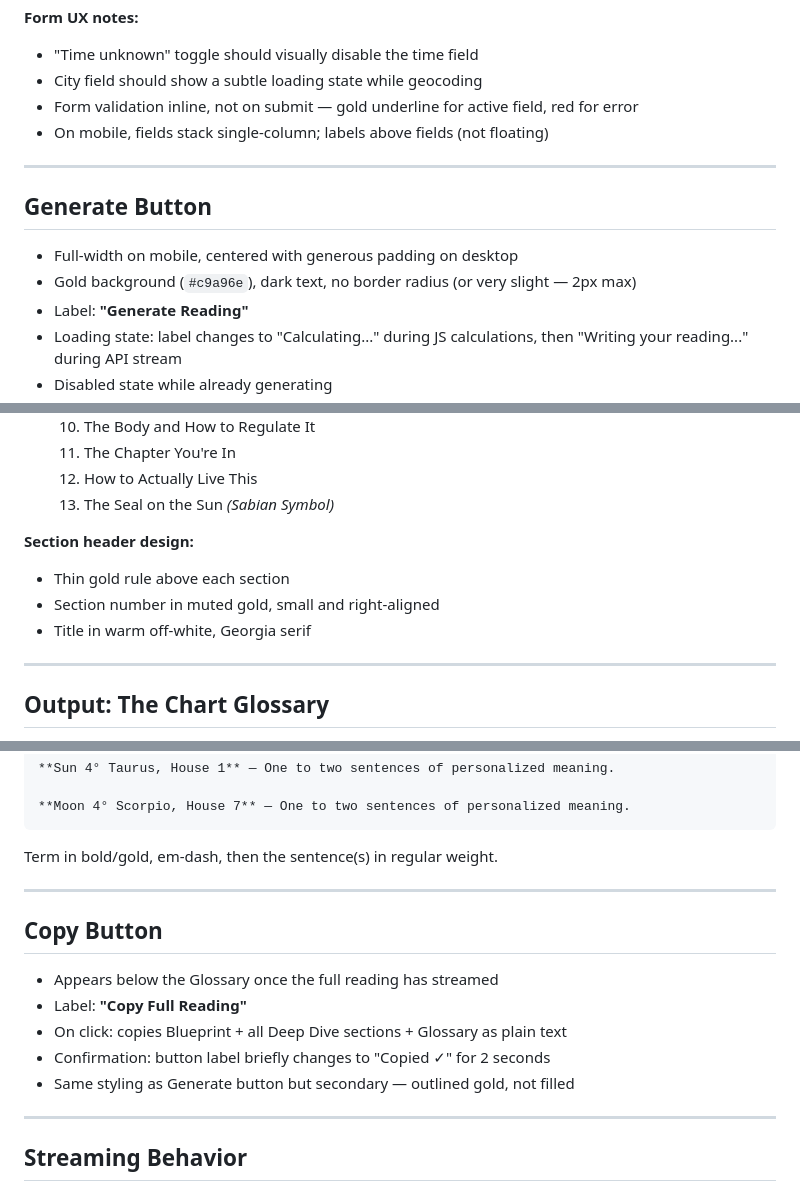
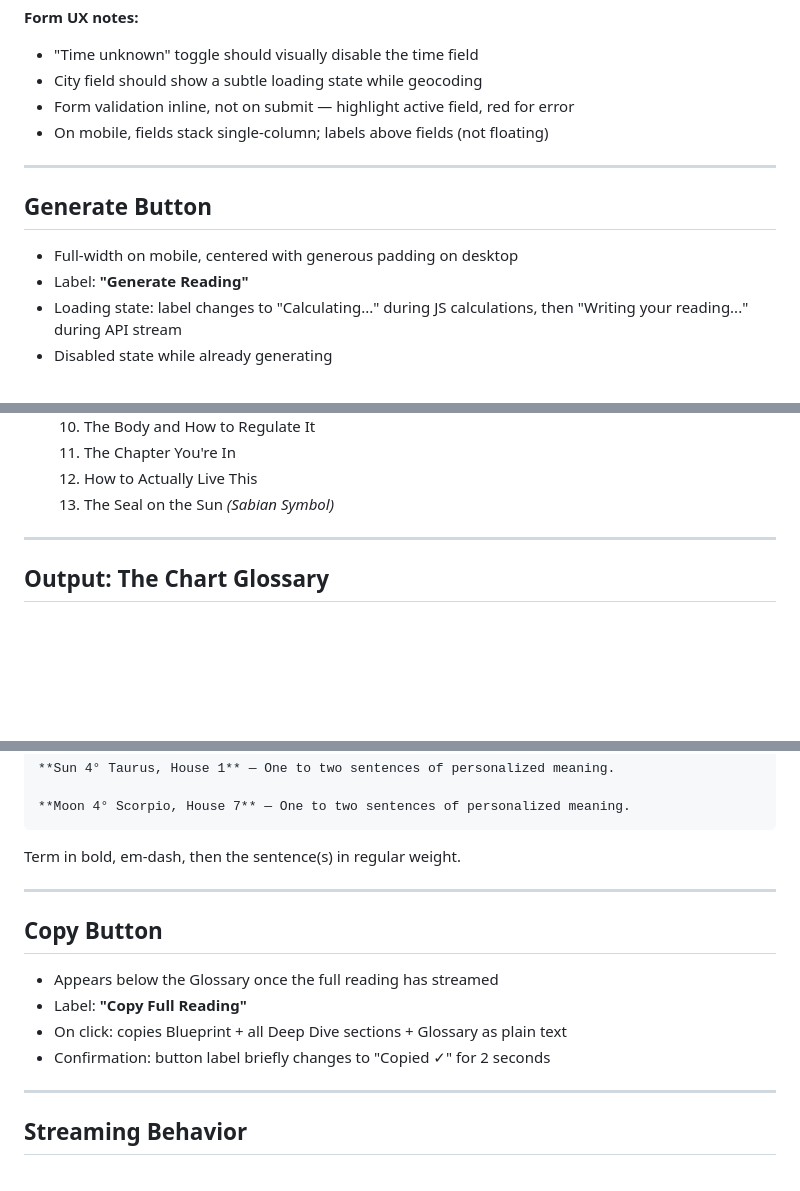
Before and after one commit to jamiemettenbrink-create/chart-synthesis, a Markdown page: design-brief.md, 3 parts joined by grey strips. Drawn GitHub-style; blank space fills up the shorter version.

````diff
--- a/design-brief.md
+++ b/design-brief.md
@@ -75,7 +75,7 @@ header as a compact profile summary, so the reading takes over the screen.
 **Form UX notes:**
 - "Time unknown" toggle should visually disable the time field
 - City field should show a subtle loading state while geocoding
-- Form validation inline, not on submit — gold underline for active field, red for error
+- Form validation inline, not on submit — highlight active field, red for error
 - On mobile, fields stack single-column; labels above fields (not floating)
 
 ---
@@ -83,7 +83,6 @@ header as a compact profile summary, so the reading takes over the screen.
 ## Generate Button
 
 - Full-width on mobile, centered with generous padding on desktop
-- Gold background (`#c9a96e`), dark text, no border radius (or very slight — 2px max)
 - Label: **"Generate Reading"**
 - Loading state: label changes to "Calculating..." during JS calculations, then
   "Writing your reading..." during API stream
@@ -135,11 +132,6 @@ header as a compact profile summary, so the reading takes over the screen.
   11. The Chapter You're In
   12. How to Actually Live This
   13. The Seal on the Sun *(Sabian Symbol)*
-
-**Section header design:**
-- Thin gold rule above each section
-- Section number in muted gold, small and right-aligned
-- Title in warm off-white, Georgia serif
 
 ---
 
@@ -163,7 +155,7 @@ Within each open system section, entries are formatted:
 **Moon 4° Scorpio, House 7** — One to two sentences of personalized meaning.
 ```
 
-Term in bold/gold, em-dash, then the sentence(s) in regular weight.
+Term in bold, em-dash, then the sentence(s) in regular weight.
 
 ---
 
@@ -173,7 +165,6 @@ Term in bold/gold, em-dash, then the sentence(s) in regular weight.
 - Label: **"Copy Full Reading"**
 - On click: copies Blueprint + all Deep Dive sections + Glossary as plain text
 - Confirmation: button label briefly changes to "Copied ✓" for 2 seconds
-- Same styling as Generate button but secondary — outlined gold, not filled
 
 ---
 
````
Also changed, not shown: other parts of design-brief.md (+10 -28 lines).
